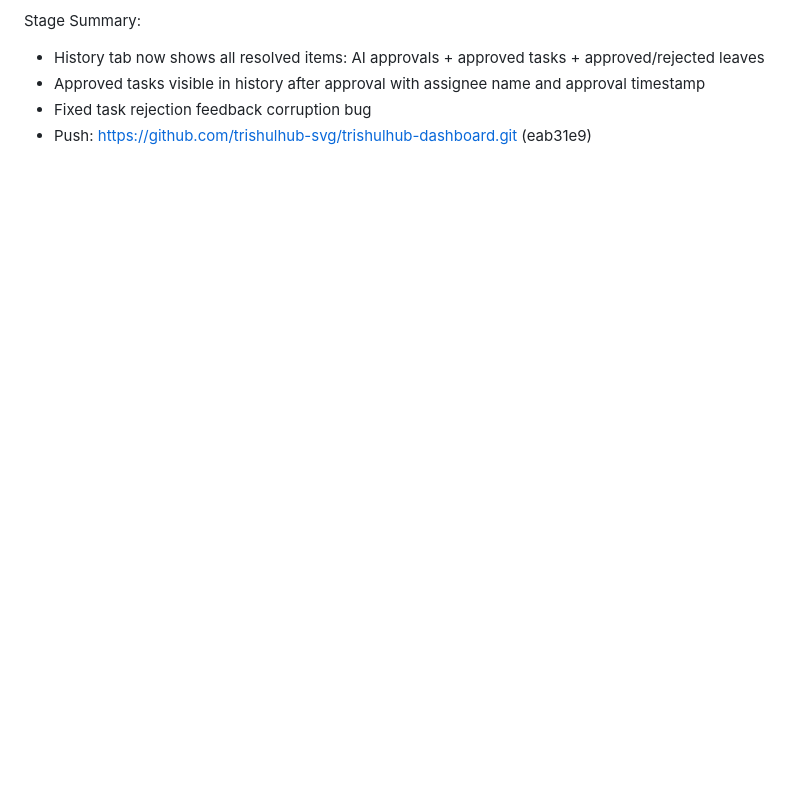
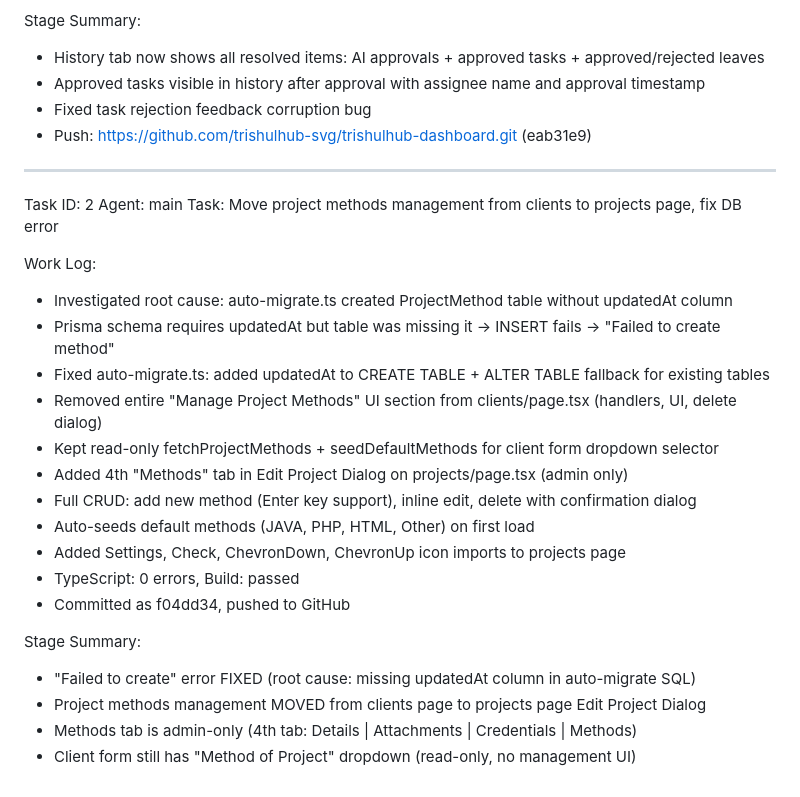
Before and after one commit to trishulhub-svg/trishulhub-dashboard, a Markdown page: worklog.md, the part around the change. Drawn GitHub-style; blank space fills up the shorter version.

Commit message:
78b5ea68-fbeb-4ae3-b8a4-5643350e442b

```diff
--- a/worklog.md
+++ b/worklog.md
@@ -316,3 +316,27 @@ Stage Summary:
 - Approved tasks visible in history after approval with assignee name and approval timestamp
 - Fixed task rejection feedback corruption bug
 - Push: https://github.com/trishulhub-svg/trishulhub-dashboard.git (eab31e9)
+
+---
+Task ID: 2
+Agent: main
+Task: Move project methods management from clients to projects page, fix DB error
+
+Work Log:
+- Investigated root cause: auto-migrate.ts created ProjectMethod table without updatedAt column
+- Prisma schema requires updatedAt but table was missing it → INSERT fails → "Failed to create method"
+- Fixed auto-migrate.ts: added updatedAt to CREATE TABLE + ALTER TABLE fallback for existing tables
+- Removed entire "Manage Project Methods" UI section from clients/page.tsx (handlers, UI, delete dialog)
+- Kept read-only fetchProjectMethods + seedDefaultMethods for client form dropdown selector
+- Added 4th "Methods" tab in Edit Project Dialog on projects/page.tsx (admin only)
+- Full CRUD: add new method (Enter key support), inline edit, delete with confirmation dialog
+- Auto-seeds default methods (JAVA, PHP, HTML, Other) on first load
+- Added Settings, Check, ChevronDown, ChevronUp icon imports to projects page
+- TypeScript: 0 errors, Build: passed
+- Committed as f04dd34, pushed to GitHub
+
+Stage Summary:
+- "Failed to create" error FIXED (root cause: missing updatedAt column in auto-migrate SQL)
+- Project methods management MOVED from clients page to projects page Edit Project Dialog
+- Methods tab is admin-only (4th tab: Details | Attachments | Credentials | Methods)
+- Client form still has "Method of Project" dropdown (read-only, no management UI)
```
